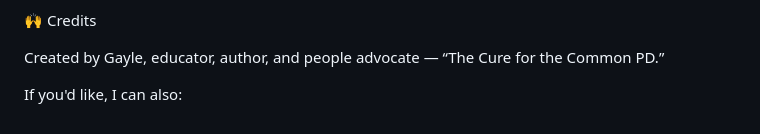
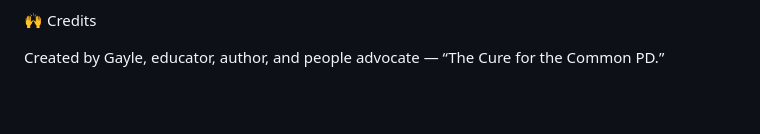
Before and after one commit to GMalvern/chartie-production, a Markdown page: README.md, the part around the change. Drawn GitHub-style; blank space fills up the shorter version.

Commit message:
Remove unnecessary lines from README.md

```diff
--- a/README.md
+++ b/README.md
@@ -156,5 +156,3 @@ Chartie is a proprietary tool and may not be reproduced, redistributed, or sold
 
 Created by Gayle, educator, author, and people advocate —
 “The Cure for the Common PD.”
-
-If you'd like, I can also:
```
